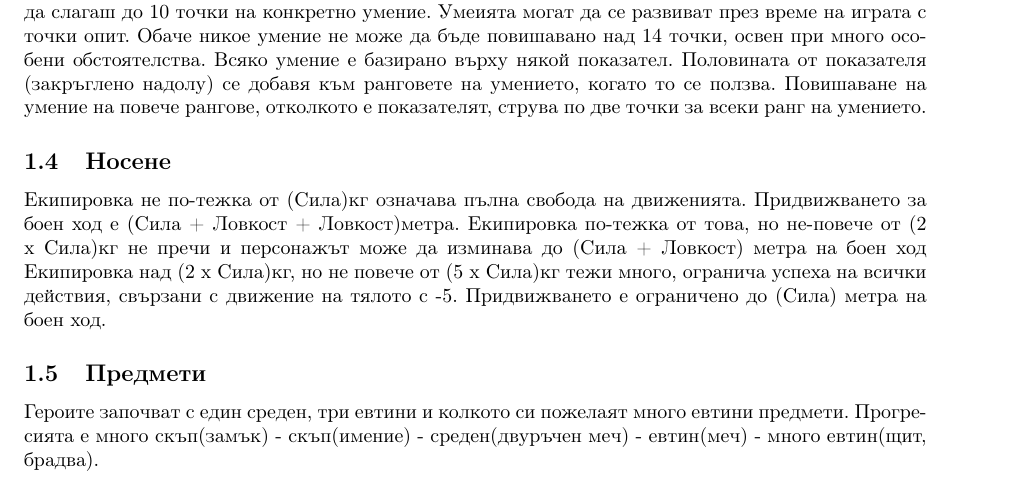
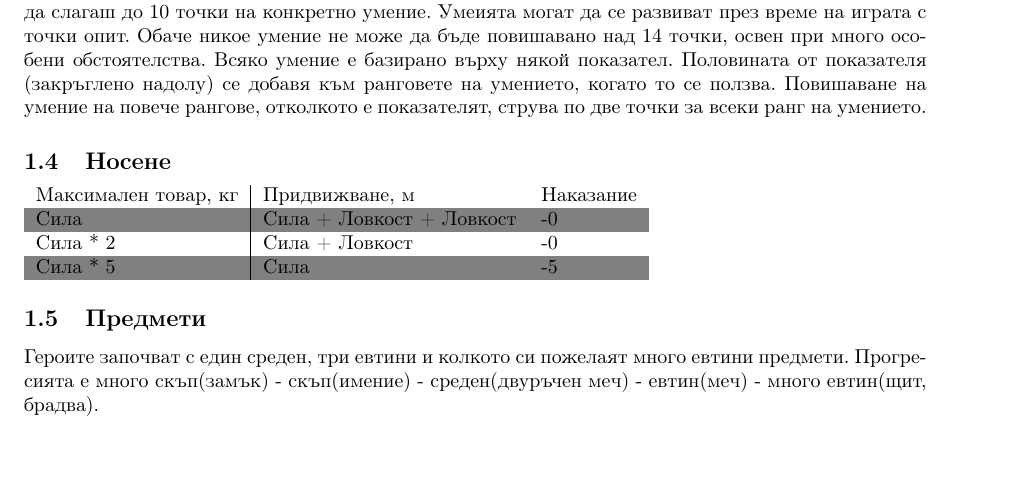
Before and after one commit to MiroslavVitkov/rpg, a LaTeX document (latex/elementaris.tex, which reads latex/character_creation_and_evolution.tex): part of page 2 of 10, cut so that both start at the same text. Compiled offline with pdfLaTeX.

Commit message:
Replaced the boring text about carry weight with a table. Works with a glance.

```diff
--- a/latex/character_creation_and_evolution.tex
+++ b/latex/character_creation_and_evolution.tex
@@ -32,11 +32,14 @@
 Повишаване на умение на повече рангове,  отколкото е показателят, струва по две точки за всеки ранг на умението.
 
 \subsection{Носене}
-Екипировка не по-тежка от (Сила)кг означава пълна свобода на движенията.
-Придвижването за боен ход е (Сила + Ловкост + Ловкост)метра.
-Екипировка по-тежка от това, но не-повече от (2 х Сила)кг не пречи и персонажът може да изминава до (Сила + Ловкост) метра на боен ход
-Екипировка над (2 х Сила)кг, но не повече от (5 х Сила)кг тежи много, огранича успеха на всички действия, свързани с движение на тялото с -5.
-Придвижването е ограничено до (Сила) метра на боен ход.
+\rowcolors{1}{white}{gray}
+\begin{tabular}{l | l | l }
+Максимален товар, кг & Придвижване, м            & Наказание  \\
+Сила                 & Сила + Ловкост + Ловкост  & -0         \\
+Сила * 2             & Сила + Ловкост            & -0         \\
+Сила * 5             & Сила                      & -5
+\end{tabular}
+
 
 \subsection{Предмети}
 Героите започват с един среден, три евтини и колкото си пожелаят много евтини предмети.
```
Also changed, not shown: 1 other file.
